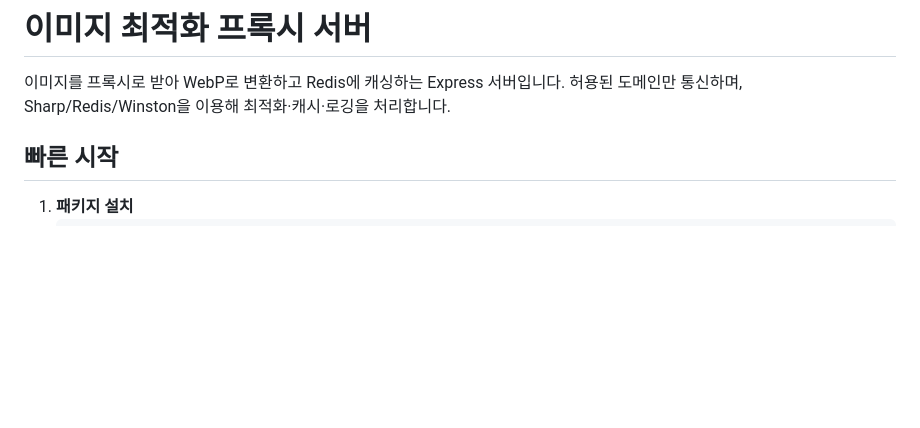
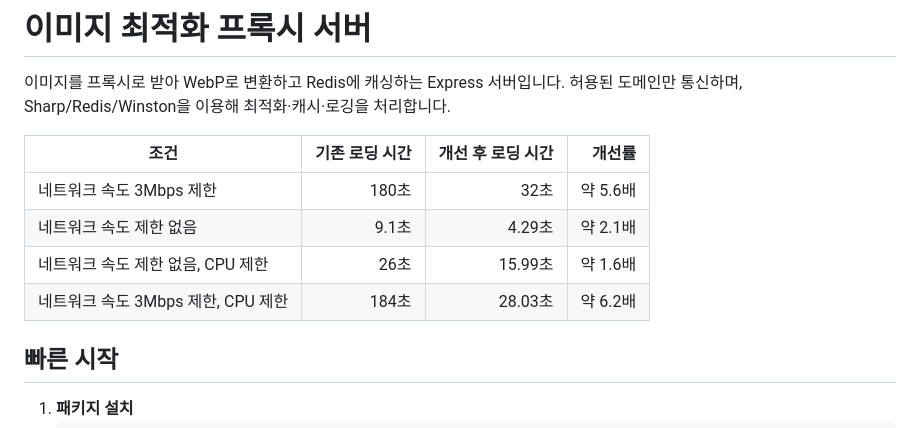
Before and after one commit to isugar150/image_optimize_server, a Markdown page: README.md, the part around the change. Drawn GitHub-style; blank space fills up the shorter version.

Commit message:
Update README with loading time improvements
Add performance improvement metrics to README

```diff
--- a/README.md
+++ b/README.md
@@ -1,6 +1,13 @@
 # 이미지 최적화 프록시 서버
 
 이미지를 프록시로 받아 WebP로 변환하고 Redis에 캐싱하는 Express 서버입니다. 허용된 도메인만 통신하며, Sharp/Redis/Winston을 이용해 최적화·캐시·로깅을 처리합니다.
+
+| 조건 | 기존 로딩 시간 | 개선 후 로딩 시간 | 개선률 |
+|---|---:|---:|---:|
+| 네트워크 속도 3Mbps 제한 | 180초 | 32초 | 약 5.6배 |
+| 네트워크 속도 제한 없음 | 9.1초 | 4.29초 | 약 2.1배 |
+| 네트워크 속도 제한 없음, CPU 제한 | 26초 | 15.99초 | 약 1.6배 |
+| 네트워크 속도 3Mbps 제한, CPU 제한 | 184초 | 28.03초 | 약 6.2배 |
 
 ## 빠른 시작
 1. **패키지 설치**
```
